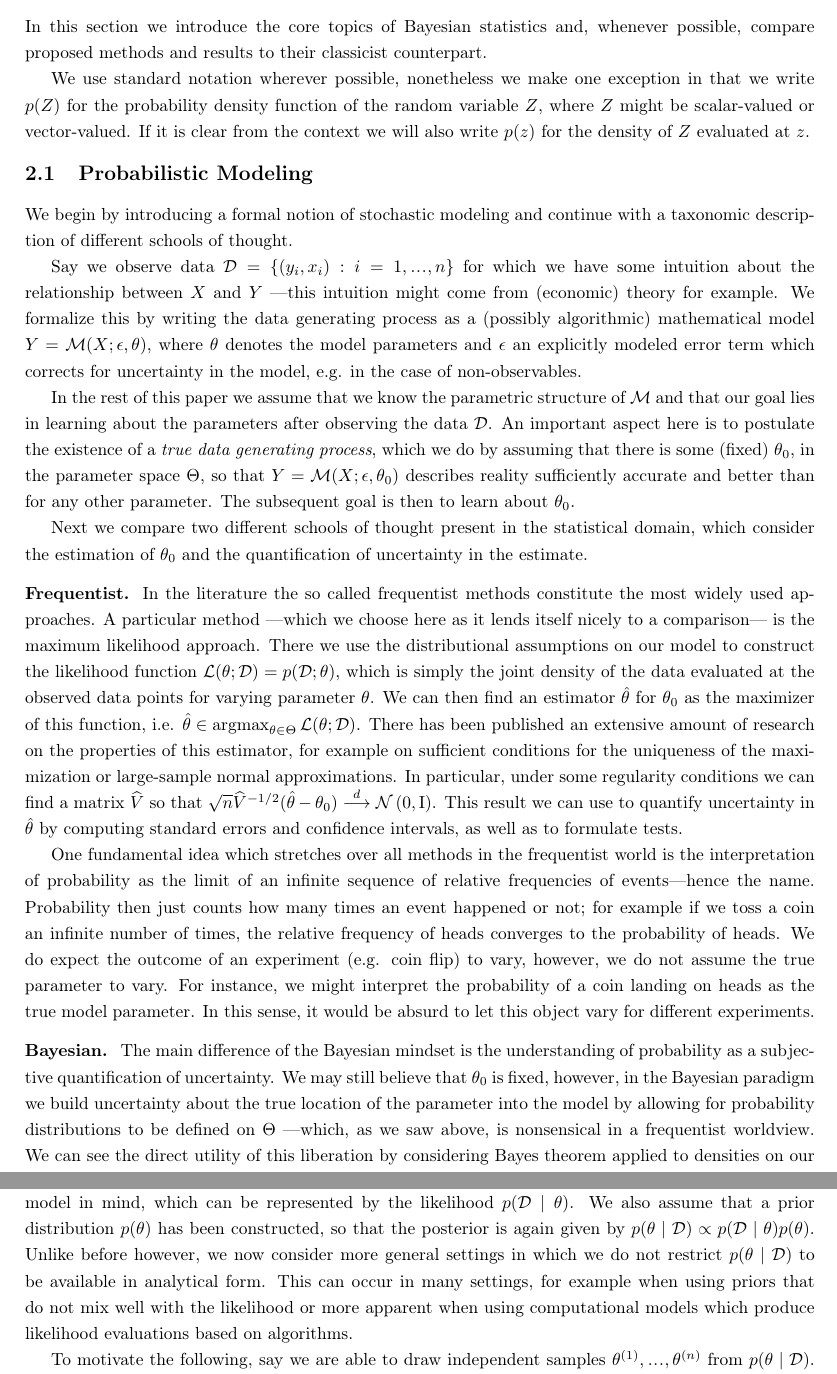
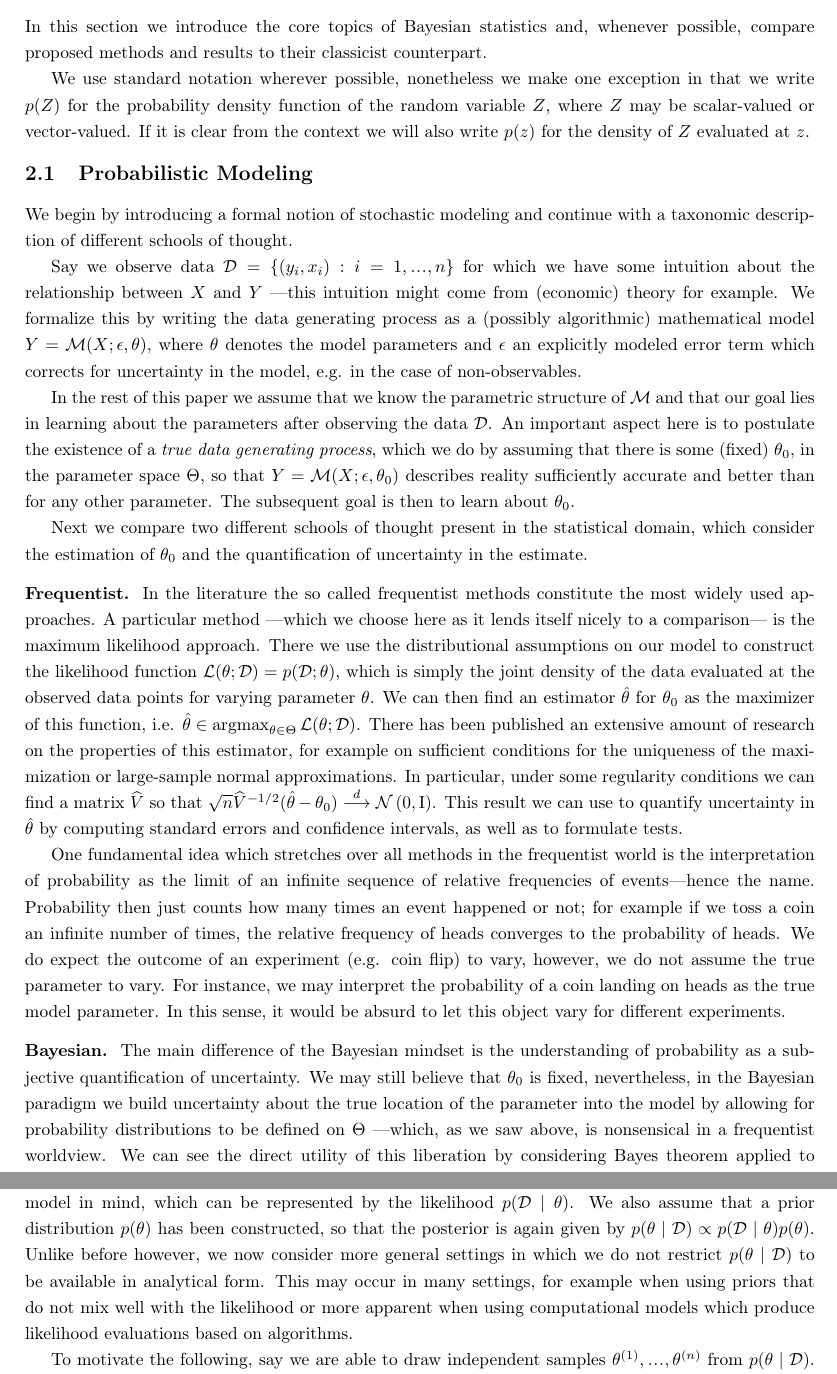
Before and after one commit to timmens/bayesian-hierarchical-models, a LaTeX paper (MANUSCRIPT/main.tex, which reads MANUSCRIPT/ch1.tex): two parts of pages 4 and 7 of 42, joined at a grey line, cut so that both start at the same text. Compiled offline with pdfLaTeX.

Commit message:
Fix phrasing

```diff
--- a/MANUSCRIPT/ch1.tex
+++ b/MANUSCRIPT/ch1.tex
@@ -4,7 +4,7 @@
 \label{sec:bayesian_thinking}
 In this section we introduce the core topics of Bayesian statistics and, whenever possible, compare proposed methods and results to their classicist counterpart.
 
-We use standard notation wherever possible, nonetheless we make one exception in that we write $p(Z)$ for the probability density function of the random variable $Z$, where $Z$ might be scalar-valued or vector-valued.
+We use standard notation wherever possible, nonetheless we make one exception in that we write $p(Z)$ for the probability density function of the random variable $Z$, where $Z$ may be scalar-valued or vector-valued.
 If it is clear from the context we will also write $p(z)$ for the density of $Z$ evaluated at $z$.
 
 \subsection{Probabilistic Modeling}
@@ -32,7 +32,7 @@ This result we can use to quantify uncertainty in $\hat{\theta}$ by computing st
 One fundamental idea which stretches over all methods in the frequentist world is the interpretation of probability as the limit of an infinite sequence of relative frequencies of events---hence the name.
 Probability then just counts how many times an event happened or not; for example if we toss a coin an infinite number of times, the relative frequency of heads converges to the probability of heads.
 We do expect the outcome of an experiment (e.g. coin flip) to vary, however, we do not assume the true parameter to vary.
-For instance, we might interpret the probability of a coin landing on heads as the true model parameter.
+For instance, we may interpret the probability of a coin landing on heads as the true model parameter.
 In this sense, it would be absurd to let this object vary for different experiments.
 %Therefore any hypothesis on $\theta_0$ is either true or false.
 %And it is this binarity which makes hypothesis testing (interpretation of confidence intervals) awkward in the frequentist setting.
@@ -40,7 +40,7 @@ In this sense, it would be absurd to let this object vary for different experime
 
 \paragraph{Bayesian.}
 The main difference of the Bayesian mindset is the understanding of probability as a subjective quantification of uncertainty.
-We may still believe that $\theta_0$ is fixed, however, in the Bayesian paradigm we build uncertainty about the true location of the parameter into the model by allowing for probability distributions to be defined on $\Theta$ ---which, as we saw above, is nonsensical in a frequentist worldview.
+We may still believe that $\theta_0$ is fixed, nevertheless, in the Bayesian paradigm we build uncertainty about the true location of the parameter into the model by allowing for probability distributions to be defined on $\Theta$ ---which, as we saw above, is nonsensical in a frequentist worldview.
 We can see the direct utility of this liberation by considering Bayes theorem applied to densities on our model
 \begin{flalign*}
   && p(\theta \mid \mathcal{D}) &= \frac{p(\mathcal{D} \mid \theta) p(\theta)}{p(\mathcal{D})} \propto p(\mathcal{D} \mid \theta) p(\theta) \,,\tag{Bayes theorem}&\\[0.7em] \text{which reads} &&
@@ -194,7 +194,7 @@ In this section we consider approaches that allow us to characterize the posteri
 For the rest of this section let us assume we observed data $\mathcal{D}$ for which we have a (possibly algorithmic) model in mind, which can be represented by the likelihood $p(\mathcal{D} \mid \theta)$.
 We also assume that a prior distribution $p(\theta)$ has been constructed, so that the posterior is again given by $p(\theta \mid \mathcal{D}) \propto p(\mathcal{D} \mid \theta) p(\theta)$.
 Unlike before however, we now consider more general settings in which we do not restrict $p(\theta \mid \mathcal{D})$ to be available in analytical form.
-This can occur in many settings, for example when using priors that do not mix well with the likelihood or more apparent when using computational models which produce likelihood evaluations based on algorithms.
+This may occur in many settings, for example when using priors that do not mix well with the likelihood or more apparent when using computational models which produce likelihood evaluations based on algorithms.
 
 To motivate the following, say we are able to draw independent samples $\theta^{(1)}, \mydots, \theta^{(n)}$ from $p(\theta \mid \mathcal{D})$.
 By the law of large numbers we get $1 / n \sum_i h\left(\theta^{(i)}\right) \overset{a.s.}{\longrightarrow} \Exp{h(\theta) \mid \mathcal{D}}$, under some regularity conditions on $h$ and $p(\theta \mid \mathcal{D})$, with similar results holding for sample quantiles.
```
Also changed, not shown: MANUSCRIPT/ch0.tex (+3 -3 lines), MANUSCRIPT/ch1.tex (2 more changed lines).
